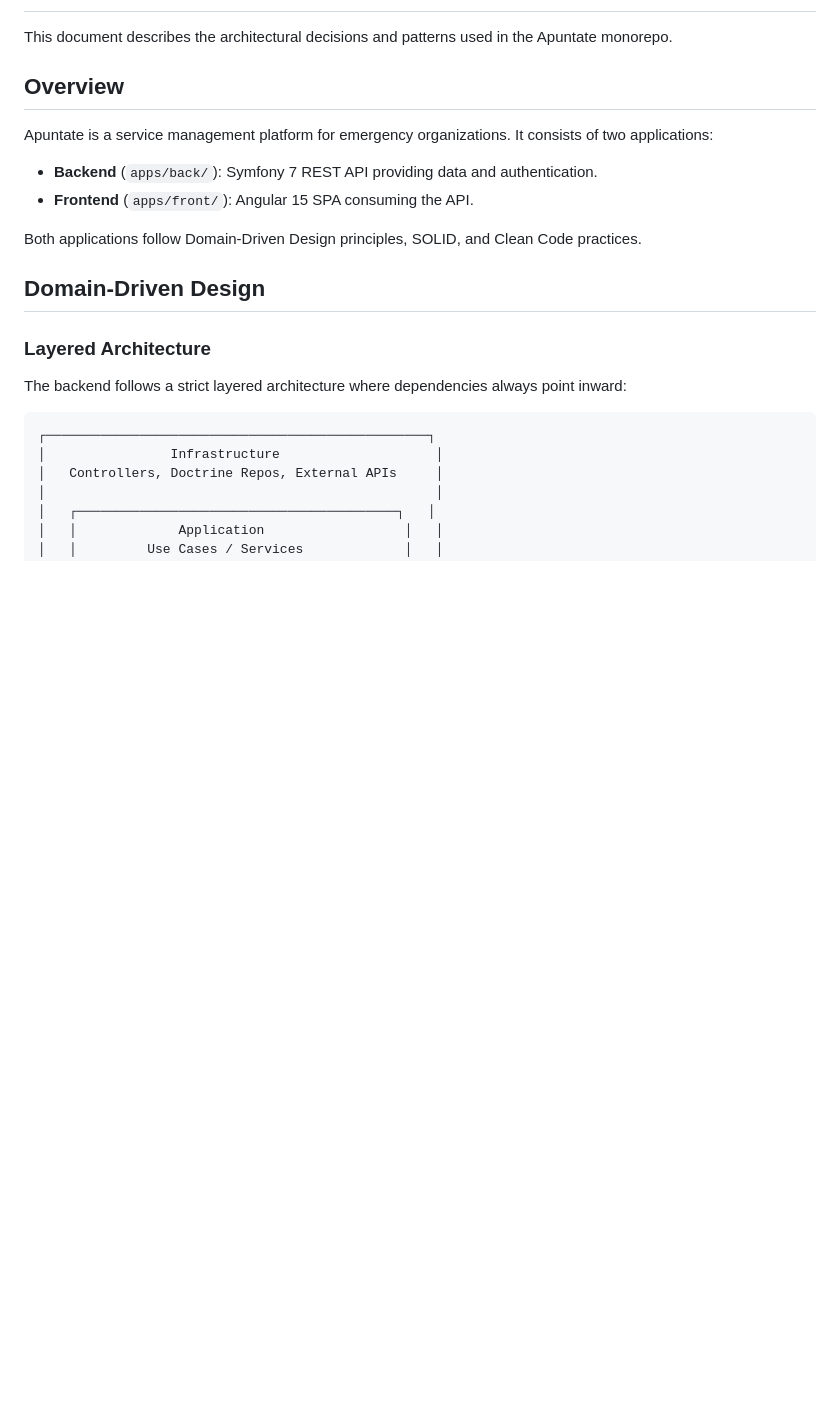
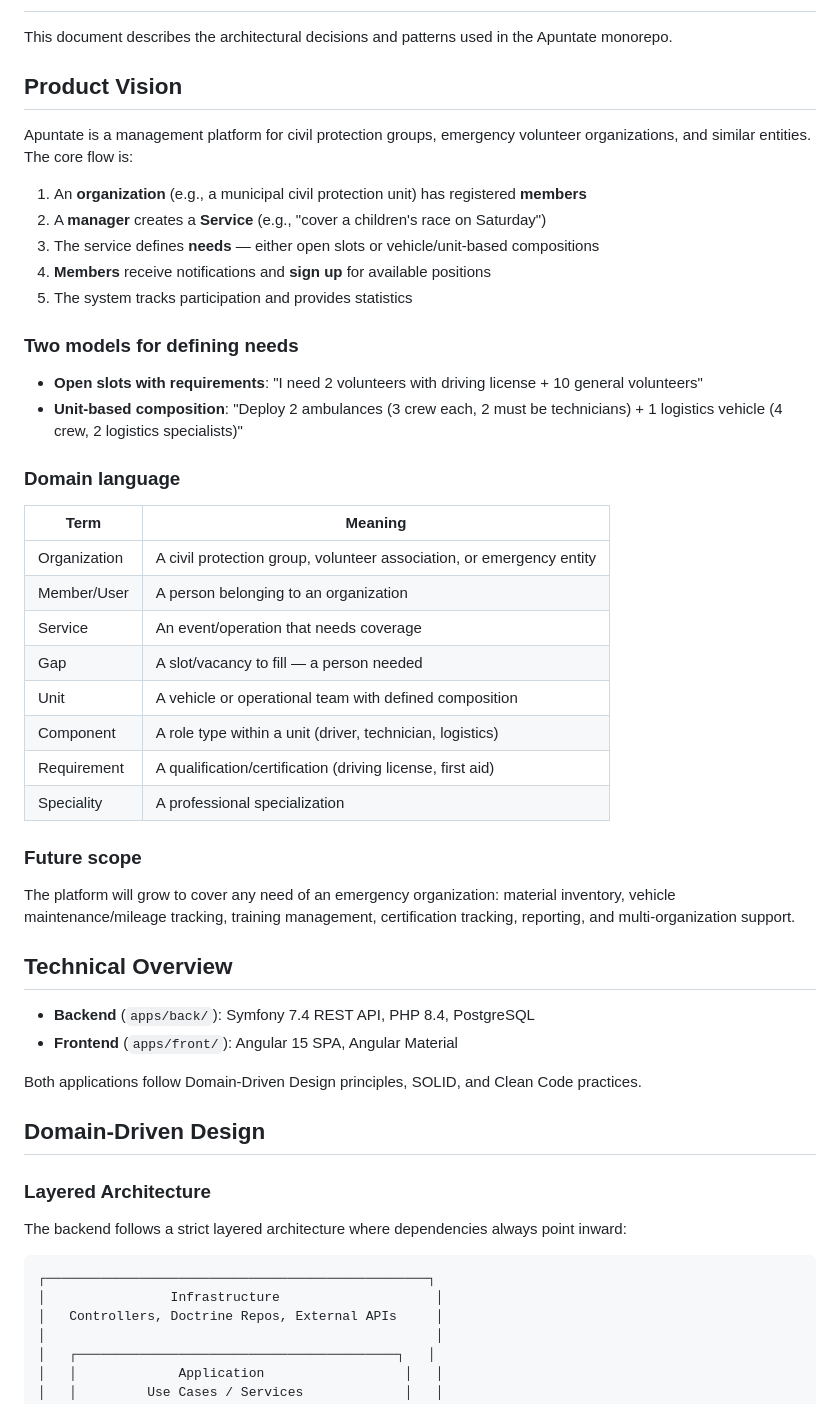
Before and after one commit to GlobalEmergency/apuntate, a Markdown page: docs/architecture.md, the part around the change. GitHub-like rendering; blank space fills up the shorter version.

```diff
--- a/docs/architecture.md
+++ b/docs/architecture.md
@@ -2,12 +2,42 @@
 
 This document describes the architectural decisions and patterns used in the Apuntate monorepo.
 
-## Overview
+## Product Vision
 
-Apuntate is a service management platform for emergency organizations. It consists of two applications:
+Apuntate is a management platform for civil protection groups, emergency volunteer organizations, and similar entities. The core flow is:
 
-- **Backend** (`apps/back/`): Symfony 7 REST API providing data and authentication.
-- **Frontend** (`apps/front/`): Angular 15 SPA consuming the API.
+1. An **organization** (e.g., a municipal civil protection unit) has registered **members**
+2. A **manager** creates a **Service** (e.g., "cover a children's race on Saturday")
+3. The service defines **needs** — either open slots or vehicle/unit-based compositions
+4. **Members** receive notifications and **sign up** for available positions
+5. The system tracks participation and provides statistics
+
+### Two models for defining needs
+
+- **Open slots with requirements**: "I need 2 volunteers with driving license + 10 general volunteers"
+- **Unit-based composition**: "Deploy 2 ambulances (3 crew each, 2 must be technicians) + 1 logistics vehicle (4 crew, 2 logistics specialists)"
+
+### Domain language
+
+| Term | Meaning |
+|------|---------|
+| Organization | A civil protection group, volunteer association, or emergency entity |
+| Member/User | A person belonging to an organization |
+| Service | An event/operation that needs coverage |
+| Gap | A slot/vacancy to fill — a person needed |
+| Unit | A vehicle or operational team with defined composition |
+| Component | A role type within a unit (driver, technician, logistics) |
+| Requirement | A qualification/certification (driving license, first aid) |
+| Speciality | A professional specialization |
+
+### Future scope
+
+The platform will grow to cover any need of an emergency organization: material inventory, vehicle maintenance/mileage tracking, training management, certification tracking, reporting, and multi-organization support.
+
+## Technical Overview
+
+- **Backend** (`apps/back/`): Symfony 7.4 REST API, PHP 8.4, PostgreSQL
+- **Frontend** (`apps/front/`): Angular 15 SPA, Angular Material
 
 Both applications follow Domain-Driven Design principles, SOLID, and Clean Code practices.
 
```
Also changed, not shown: README.md (+3 -1 lines).
